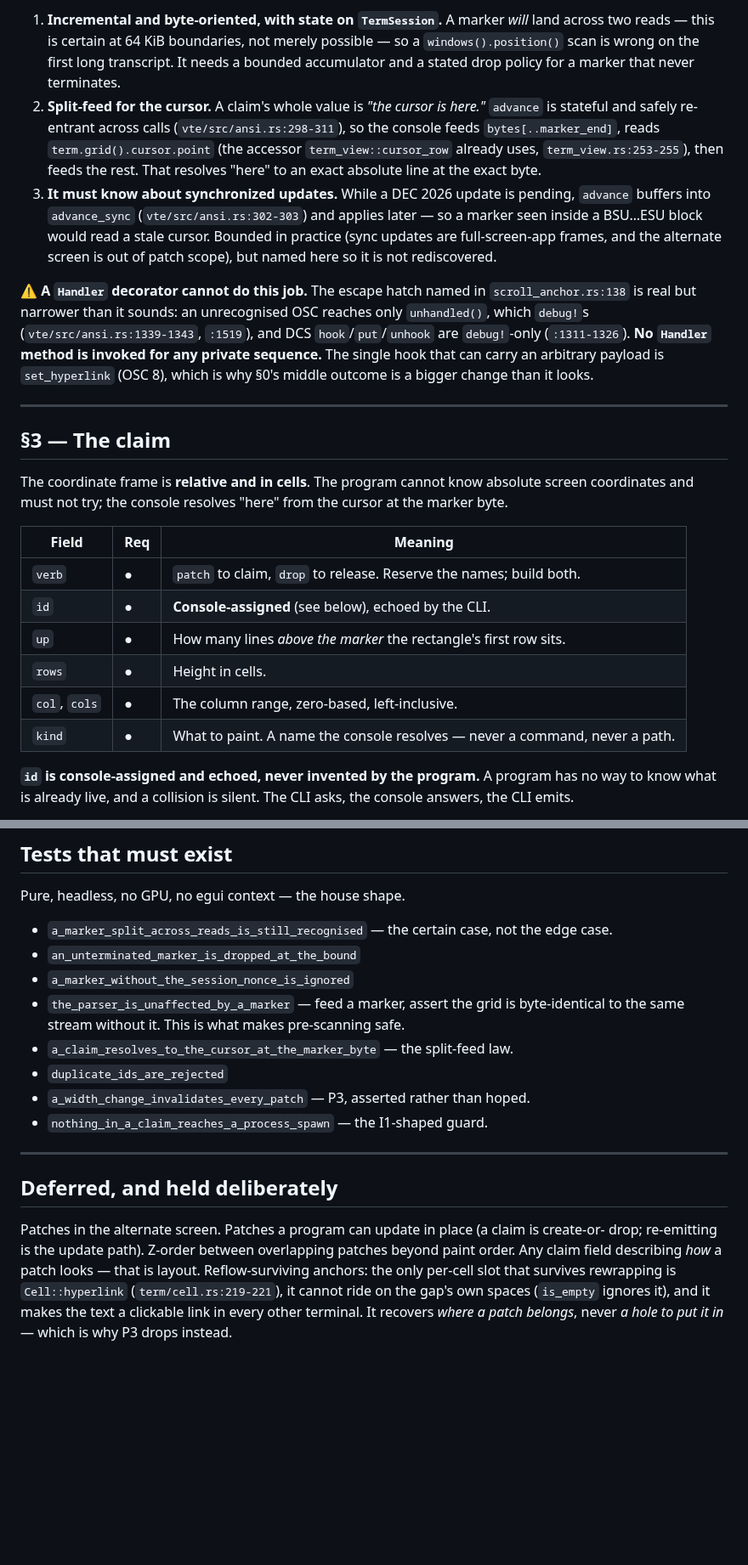
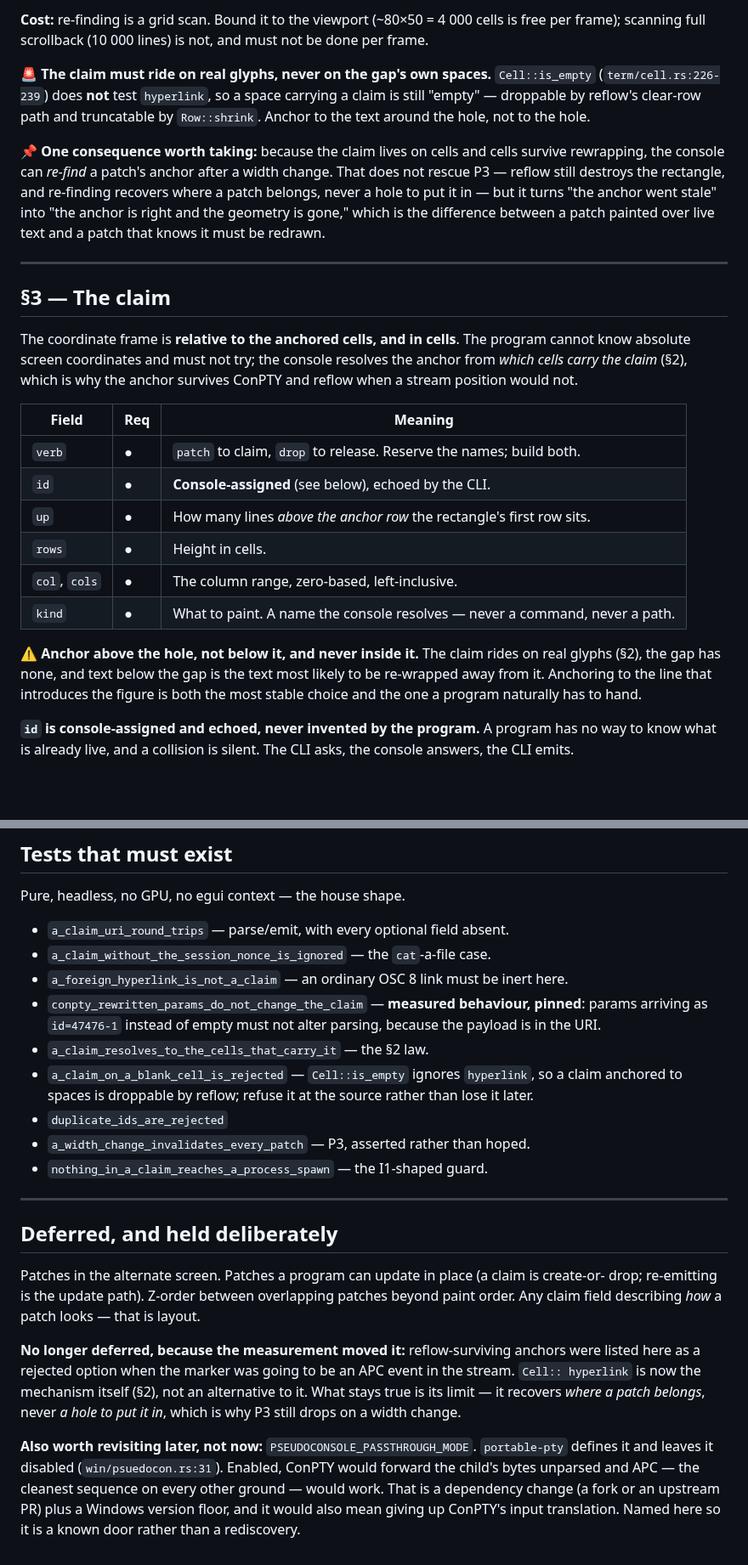
Before and after one commit to organonart/organon, a Markdown page: doc/console_patch_protocol.md, 2 parts joined by grey strips. Shown at 85% size. Drawn GitHub-style; blank space fills up the shorter version.

```diff
--- a/doc/console_patch_protocol.md
+++ b/doc/console_patch_protocol.md
@@ -141,41 +159,41 @@ Three properties the scanner must have:
 
-1. **Incremental and byte-oriented, with state on `TermSession`.** A marker *will* land across
-   two reads — this is certain at 64 KiB boundaries, not merely possible — so a
-   `windows().position()` scan is wrong on the first long transcript. It needs a bounded
-   accumulator and a stated drop policy for a marker that never terminates.
-2. **Split-feed for the cursor.** A claim's whole value is *"the cursor is here."* `advance` is
-   stateful and safely re-entrant across calls (`vte/src/ansi.rs:298-311`), so the console feeds
-   `bytes[..marker_end]`, reads `term.grid().cursor.point` (the accessor `term_view::cursor_row`
-   already uses, `term_view.rs:253-255`), then feeds the rest. That resolves "here" to an exact
-   absolute line at the exact byte.
-3. **It must know about synchronized updates.** While a DEC 2026 update is pending, `advance`
-   buffers into `advance_sync` (`vte/src/ansi.rs:302-303`) and applies later — so a marker seen
-   inside a BSU…ESU block would read a stale cursor. Bounded in practice (sync updates are
-   full-screen-app frames, and the alternate screen is out of patch scope), but named here so
-   it is not rediscovered.
+**Cost:** re-finding is a grid scan. Bound it to the viewport (~80×50 = 4 000 cells is free per
+frame); scanning full scrollback (10 000 lines) is not, and must not be done per frame.
 
-⚠️ **A `Handler` decorator cannot do this job.** The escape hatch named in `scroll_anchor.rs:138`
-is real but narrower than it sounds: an unrecognised OSC reaches only `unhandled()`, which
-`debug!`s (`vte/src/ansi.rs:1339-1343`, `:1519`), and DCS `hook`/`put`/`unhook` are `debug!`-only
-(`:1311-1326`). **No `Handler` method is invoked for any private sequence.** The single hook that
-can carry an arbitrary payload is `set_hyperlink` (OSC 8), which is why §0's middle outcome is a
-bigger change than it looks.
+🚨 **The claim must ride on real glyphs, never on the gap's own spaces.** `Cell::is_empty`
+(`term/cell.rs:226-239`) does **not** test `hyperlink`, so a space carrying a claim is still
+"empty" — droppable by reflow's clear-row path and truncatable by `Row::shrink`. Anchor to the
+text around the hole, not to the hole.
+
+📌 **One consequence worth taking:** because the claim lives on cells and cells survive
+rewrapping, the console can *re-find* a patch's anchor after a width change. That does not
+rescue P3 — reflow still destroys the rectangle, and re-finding recovers where a patch belongs,
+never a hole to put it in — but it turns "the anchor went stale" into "the anchor is right and
+the geometry is gone," which is the difference between a patch painted over live text and a
+patch that knows it must be redrawn.
 
 ---
 
 ## §3 — The claim
 
-The coordinate frame is **relative and in cells**. The program cannot know absolute screen
-coordinates and must not try; the console resolves "here" from the cursor at the marker byte.
+The coordinate frame is **relative to the anchored cells, and in cells**. The program cannot
+know absolute screen coordinates and must not try; the console resolves the anchor from *which
+cells carry the claim* (§2), which is why the anchor survives ConPTY and reflow when a stream
+position would not.
 
 | Field | Req | Meaning |
 |---|---|---|
 | `verb` | ● | `patch` to claim, `drop` to release. Reserve the names; build both. |
 | `id` | ● | **Console-assigned** (see below), echoed by the CLI. |
-| `up` | ● | How many lines *above the marker* the rectangle's first row sits. |
+| `up` | ● | How many lines *above the anchor row* the rectangle's first row sits. |
 | `rows` | ● | Height in cells. |
 | `col`, `cols` | ● | The column range, zero-based, left-inclusive. |
 | `kind` | ● | What to paint. A name the console resolves — never a command, never a path. |
+
+⚠️ **Anchor above the hole, not below it, and never inside it.** The claim rides on real glyphs
+(§2), the gap has none, and text below the gap is the text most likely to be re-wrapped away
+from it. Anchoring to the line that introduces the figure is both the most stable choice and
+the one a program naturally has to hand.
 
 **`id` is console-assigned and echoed, never invented by the program.** A program has no way to
 know what is already live, and a collision is silent. The CLI asks, the console answers, the CLI
@@ -257,12 +275,15 @@ schema's guardrail, unchanged.
 
 Pure, headless, no GPU, no egui context — the house shape.
 
-- `a_marker_split_across_reads_is_still_recognised` — the certain case, not the edge case.
-- `an_unterminated_marker_is_dropped_at_the_bound`
-- `a_marker_without_the_session_nonce_is_ignored`
-- `the_parser_is_unaffected_by_a_marker` — feed a marker, assert the grid is byte-identical to
-  the same stream without it. This is what makes pre-scanning safe.
-- `a_claim_resolves_to_the_cursor_at_the_marker_byte` — the split-feed law.
+- `a_claim_uri_round_trips` — parse/emit, with every optional field absent.
+- `a_claim_without_the_session_nonce_is_ignored` — the `cat`-a-file case.
+- `a_foreign_hyperlink_is_not_a_claim` — an ordinary OSC 8 link must be inert here.
+- `conpty_rewritten_params_do_not_change_the_claim` — **measured behaviour, pinned**: params
+  arriving as `id=47476-1` instead of empty must not alter parsing, because the payload is in
+  the URI.
+- `a_claim_resolves_to_the_cells_that_carry_it` — the §2 law.
+- `a_claim_on_a_blank_cell_is_rejected` — `Cell::is_empty` ignores `hyperlink`, so a claim
+  anchored to spaces is droppable by reflow; refuse it at the source rather than lose it later.
 - `duplicate_ids_are_rejected`
 - `a_width_change_invalidates_every_patch` — P3, asserted rather than hoped.
 - `nothing_in_a_claim_reaches_a_process_spawn` — the I1-shaped guard.
@@ -273,8 +294,17 @@ Pure, headless, no GPU, no egui context — the house shape.
 
 Patches in the alternate screen. Patches a program can update in place (a claim is create-or-
 drop; re-emitting is the update path). Z-order between overlapping patches beyond paint order.
-Any claim field describing *how* a patch looks — that is layout. Reflow-surviving anchors: the
-only per-cell slot that survives rewrapping is `Cell::hyperlink` (`term/cell.rs:219-221`), it
-cannot ride on the gap's own spaces (`is_empty` ignores it), and it makes the text a clickable
-link in every other terminal. It recovers *where a patch belongs*, never *a hole to put it in* —
-which is why P3 drops instead.
+Any claim field describing *how* a patch looks — that is layout.
+
+**No longer deferred, because the measurement moved it:** reflow-surviving anchors were listed
+here as a rejected option when the marker was going to be an APC event in the stream. `Cell::
+hyperlink` is now the mechanism itself (§2), not an alternative to it. What stays true is its
+limit — it recovers *where a patch belongs*, never *a hole to put it in*, which is why P3 still
+drops on a width change.
+
+**Also worth revisiting later, not now:** `PSEUDOCONSOLE_PASSTHROUGH_MODE`. `portable-pty`
+defines it and leaves it disabled (`win/psuedocon.rs:31`). Enabled, ConPTY would forward the
+child's bytes unparsed and APC — the cleanest sequence on every other ground — would work.
+That is a dependency change (a fork or an upstream PR) plus a Windows version floor, and it
+would also mean giving up ConPTY's input translation. Named here so it is a known door rather
+than a rediscovery.
```
Also changed, not shown: other parts of doc/console_patch_protocol.md (+65 -47 lines).
